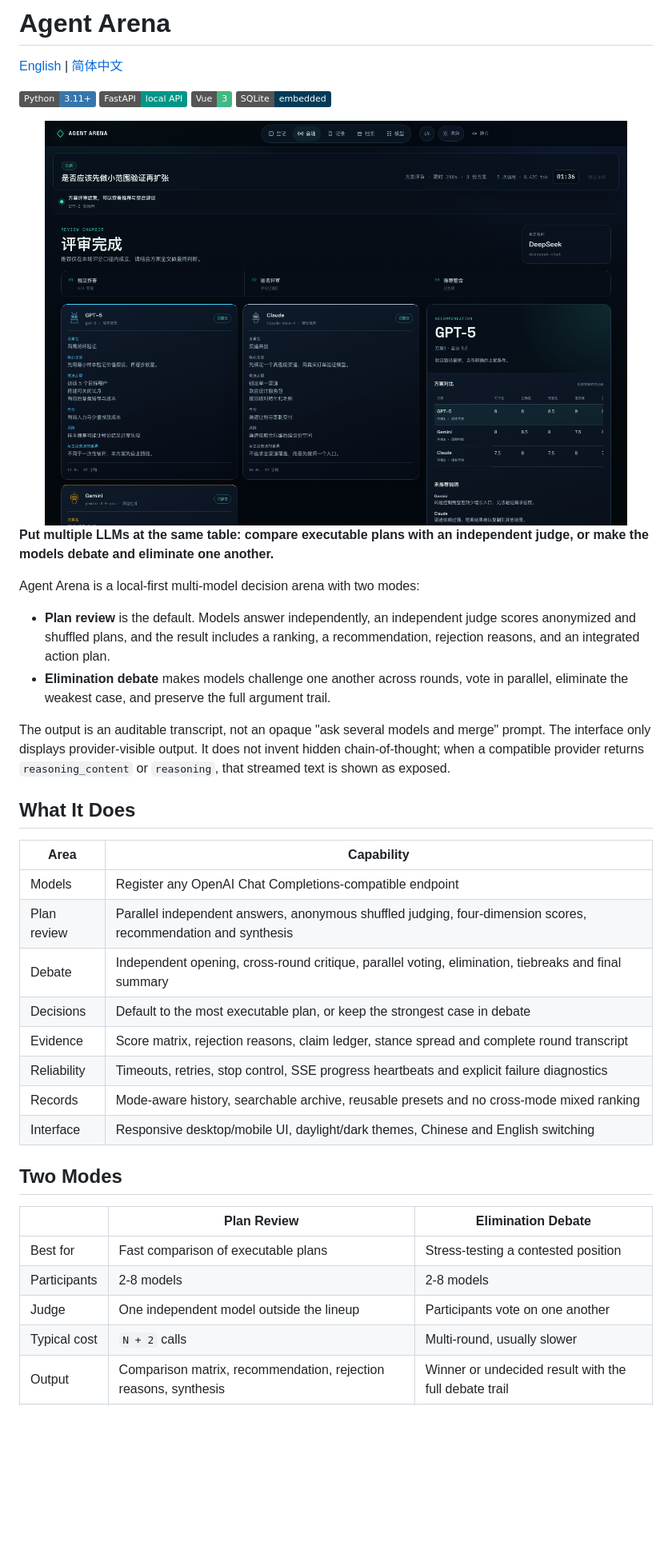
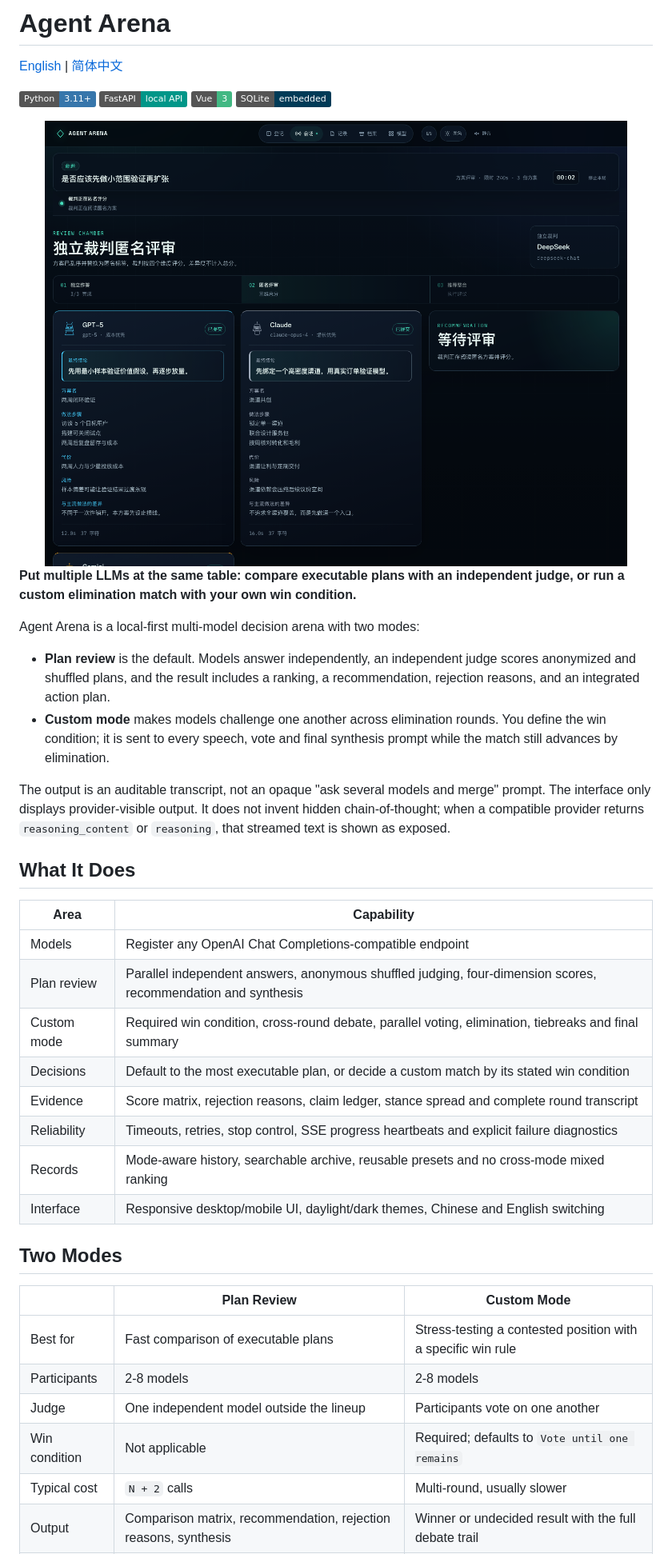
Before and after one commit to chenxy1021/agent-arena, a Markdown page: README.md, the part around one of its changes. Shown at 80% size. Rendered like a GitHub page; pictures changed too: docs/screenshots/arena.png; badges without logos; blank space fills up the shorter version.

```diff
--- a/README.md
+++ b/README.md
@@ -11,16 +11,16 @@
   <img src="docs/screenshots/arena.png" alt="Agent Arena review chamber" width="92%">
 </div>
 
-**Put multiple LLMs at the same table: compare executable plans with an independent judge, or make the models debate and eliminate one another.**
+**Put multiple LLMs at the same table: compare executable plans with an independent judge, or run a custom elimination match with your own win condition.**
 
 Agent Arena is a local-first multi-model decision arena with two modes:
 
 - **Plan review** is the default. Models answer independently, an independent
   judge scores anonymized and shuffled plans, and the result includes a ranking,
   a recommendation, rejection reasons, and an integrated action plan.
-- **Elimination debate** makes models challenge one another across rounds,
-  vote in parallel, eliminate the weakest case, and preserve the full argument
-  trail.
+- **Custom mode** makes models challenge one another across elimination rounds.
+  You define the win condition; it is sent to every speech, vote and final
+  synthesis prompt while the match still advances by elimination.
 
 The output is an auditable transcript, not an opaque "ask several models and
 merge" prompt. The interface only displays provider-visible output. It does not
@@ -33,8 +33,8 @@ invent hidden chain-of-thought; when a compatible provider returns
 | --- | --- |
 | Models | Register any OpenAI Chat Completions-compatible endpoint |
 | Plan review | Parallel independent answers, anonymous shuffled judging, four-dimension scores, recommendation and synthesis |
-| Debate | Independent opening, cross-round critique, parallel voting, elimination, tiebreaks and final summary |
-| Decisions | Default to the most executable plan, or keep the strongest case in debate |
+| Custom mode | Required win condition, cross-round debate, parallel voting, elimination, tiebreaks and final summary |
+| Decisions | Default to the most executable plan, or decide a custom match by its stated win condition |
 | Evidence | Score matrix, rejection reasons, claim ledger, stance spread and complete round transcript |
 | Reliability | Timeouts, retries, stop control, SSE progress heartbeats and explicit failure diagnostics |
 | Records | Mode-aware history, searchable archive, reusable presets and no cross-mode mixed ranking |
@@ -42,11 +42,12 @@ invent hidden chain-of-thought; when a compatible provider returns
 
 ## Two Modes
 
-| | Plan Review | Elimination Debate |
+| | Plan Review | Custom Mode |
 | --- | --- | --- |
-| Best for | Fast comparison of executable plans | Stress-testing a contested position |
+| Best for | Fast comparison of executable plans | Stress-testing a contested position with a specific win rule |
 | Participants | 2-8 models | 2-8 models |
 | Judge | One independent model outside the lineup | Participants vote on one another |
+| Win condition | Not applicable | Required; defaults to `Vote until one remains` |
 | Typical cost | `N + 2` calls | Multi-round, usually slower |
 | Output | Comparison matrix, recommendation, rejection reasons, synthesis | Winner or undecided result with the full debate trail |
 | Default | Yes | Optional deep-dive mode |
```
Also changed, not shown: other parts of README.md (+12 -10 lines), README.zh-CN.md (+17 -15 lines), docs/screenshots/archive.png, docs/screenshots/record.png, docs/screenshots/register.png, 14 other files.
